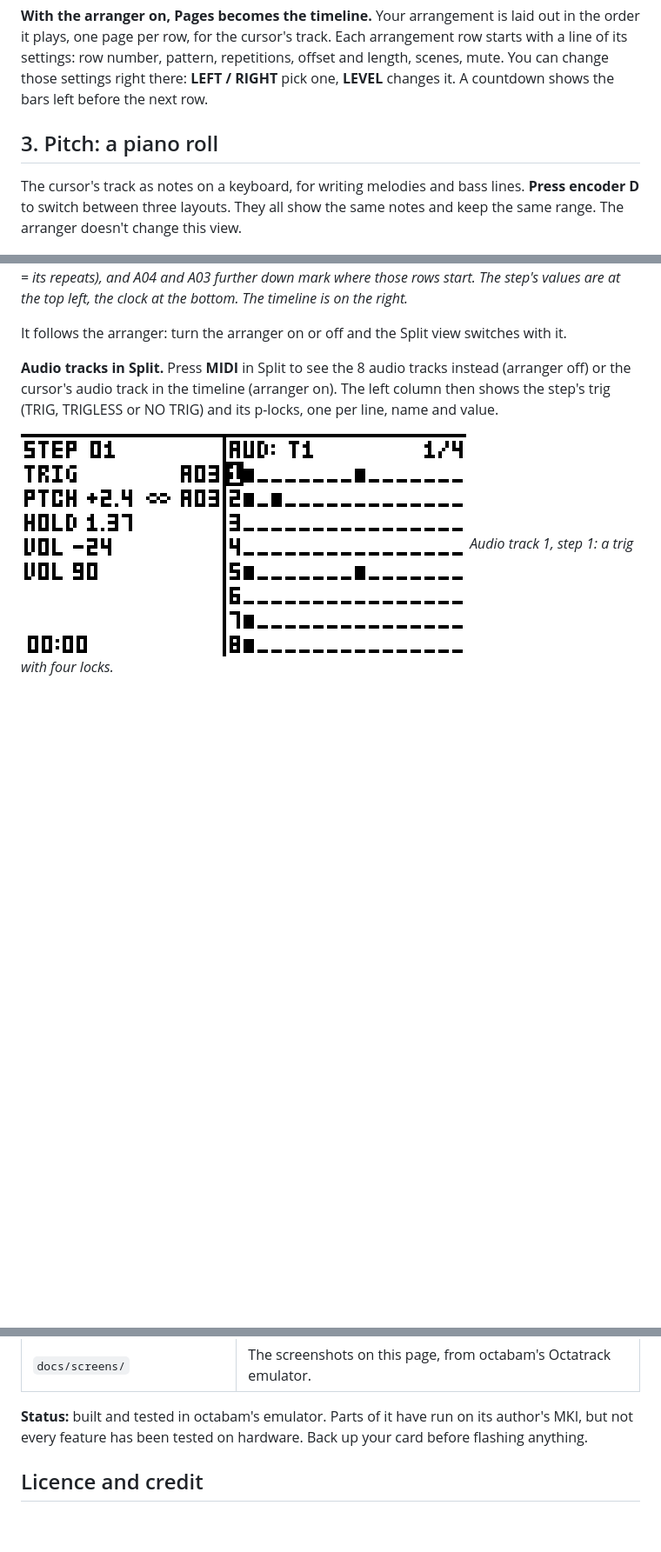
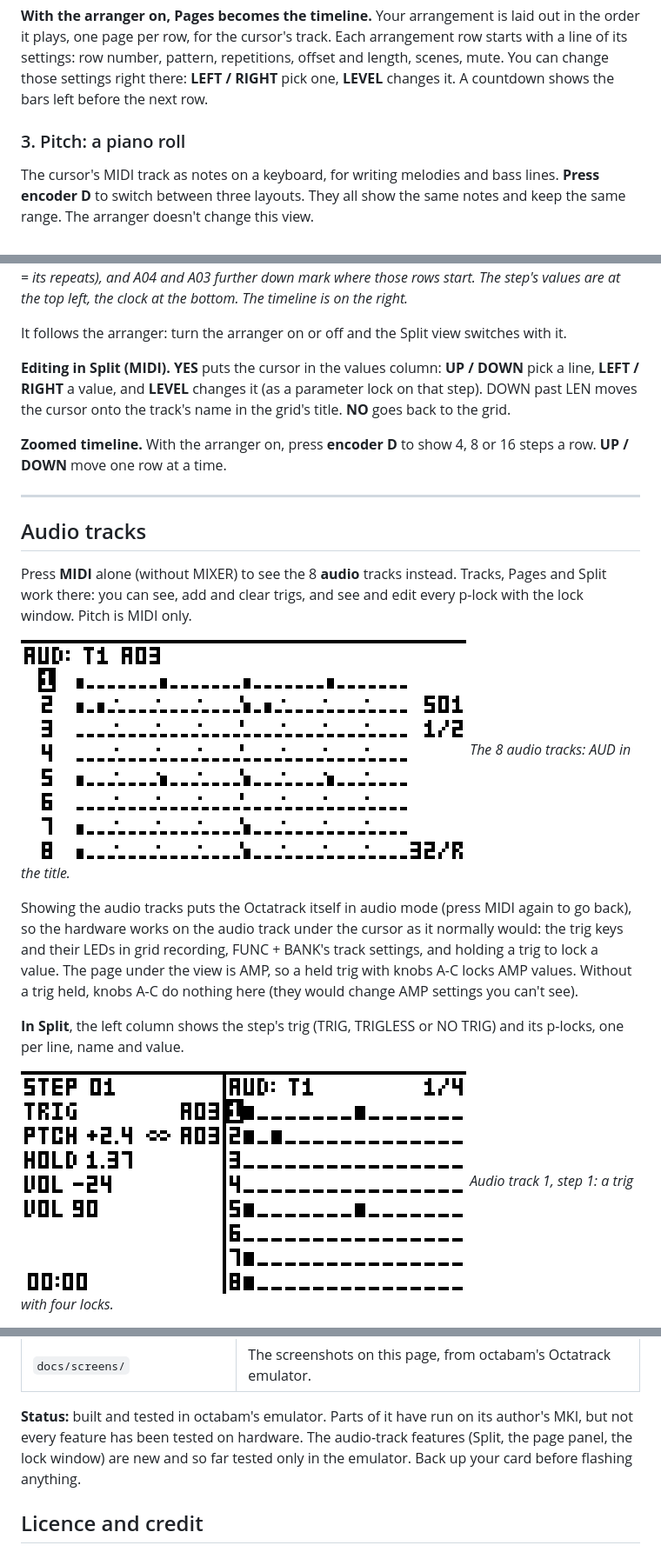
Before and after one commit to Slingdinger/octatrack-step-view, a Markdown page: README.md, 3 parts joined by grey strips. Shown at 87% size. GitHub-like rendering; pictures changed too: docs/screens/tracks-audio.png (added); blank space fills up the shorter version.

```diff
--- a/README.md
+++ b/README.md
@@ -116,10 +145,10 @@ settings: row number, pattern, repetitions, offset and length, scenes, mute. You
 settings right there: **LEFT / RIGHT** pick one, **LEVEL** changes it. A countdown shows the bars left
 before the next row.
 
-## 3. Pitch: a piano roll
+### 3. Pitch: a piano roll
 
-The cursor's track as notes on a keyboard, for writing melodies and bass lines. **Press encoder D** to
-switch between three layouts. They all show the same notes and keep the same range. The arranger
+The cursor's MIDI track as notes on a keyboard, for writing melodies and bass lines. **Press encoder D**
+to switch between three layouts. They all show the same notes and keep the same range. The arranger
 doesn't change this view.
 
 ![Pitch, ROLL 16](docs/screens/pitch-roll16.png)
@@ -180,9 +212,32 @@ The step's values are at the top left, the clock at the bottom. The timeline is
 
 It follows the arranger: turn the arranger on or off and the Split view switches with it.
 
-**Audio tracks in Split.** Press **MIDI** in Split to see the 8 audio tracks instead (arranger off) or
-the cursor's audio track in the timeline (arranger on). The left column then shows the step's trig
-(TRIG, TRIGLESS or NO TRIG) and its p-locks, one per line, name and value.
+**Editing in Split (MIDI).** **YES** puts the cursor in the values column: **UP / DOWN** pick a line,
+**LEFT / RIGHT** a value, and **LEVEL** changes it (as a parameter lock on that step). DOWN past LEN
+moves the cursor onto the track's name in the grid's title. **NO** goes back to the grid.
+
+**Zoomed timeline.** With the arranger on, press **encoder D** to show 4, 8 or 16 steps a row. **UP /
+DOWN** move one row at a time.
+
+---
+
+## Audio tracks
+
+Press **MIDI** alone (without MIXER) to see the 8 **audio** tracks instead. Tracks, Pages and Split
+work there: you can see, add and clear trigs, and see and edit every p-lock with the lock window. Pitch
+is MIDI only.
+
+![Tracks, the audio side](docs/screens/tracks-audio.png)
+*The 8 audio tracks: AUD in the title.*
+
+Showing the audio tracks puts the Octatrack itself in audio mode (press MIDI again to go back), so
+the hardware works on the audio track under the cursor as it normally would: the trig keys and their
+LEDs in grid recording, FUNC + BANK's track settings, and holding a trig to lock a value. The page
+under the view is AMP, so a held trig with knobs A-C locks AMP values. Without a trig held, knobs A-C
+do nothing here (they would change AMP settings you can't see).
+
+**In Split**, the left column shows the step's trig (TRIG, TRIGLESS or NO TRIG) and its p-locks, one per
+line, name and value.
 
 ![Split with the audio tracks](docs/screens/split-audio.png)
 *Audio track 1, step 1: a trig with four locks.*
@@ -356,7 +451,8 @@ with it.
 | `docs/screens/` | The screenshots on this page, from octabam's Octatrack emulator. |
 
 **Status:** built and tested in octabam's emulator. Parts of it have run on its author's MKI, but not
-every feature has been tested on hardware. Back up your card before flashing anything.
+every feature has been tested on hardware. The audio-track features (Split, the page panel, the lock
+window) are new and so far tested only in the emulator. Back up your card before flashing anything.
 
 ## Licence and credit
 
```
Also changed, not shown: other parts of README.md (+135 -63 lines), docs/screens/lock-window-values.png (added), docs/screens/panel.png.
